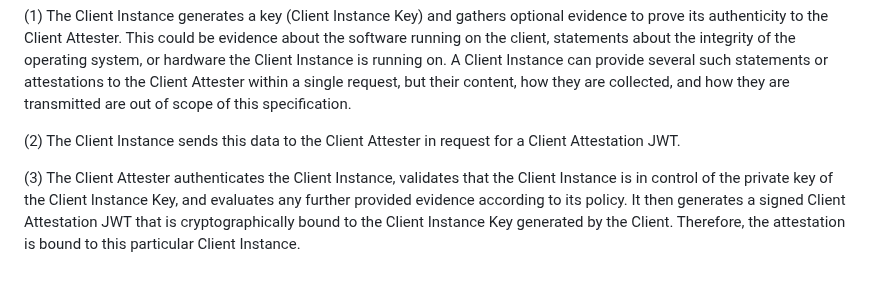
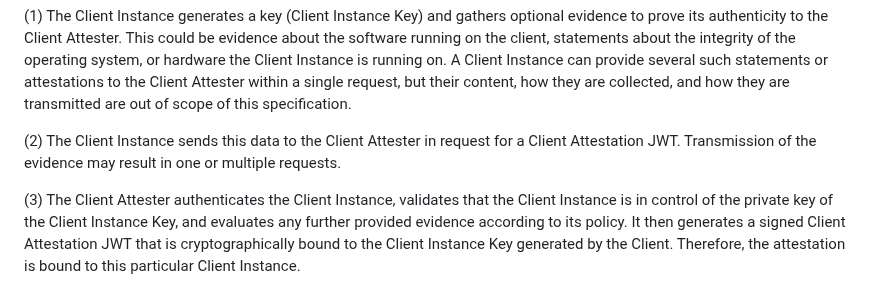
Before and after one commit to oauth-wg/draft-ietf-oauth-attestation-based-client-auth, a Markdown page: draft-ietf-oauth-attestation-based-client-auth.md, the part around the change. Rendered like a GitHub page.

Commit message:
Apply suggestion from @paulbastian
Co-authored-by: Paul Bastian <paul.bastian@posteo.de>

```diff
--- a/draft-ietf-oauth-attestation-based-client-auth.md
+++ b/draft-ietf-oauth-attestation-based-client-auth.md
@@ -128,7 +128,7 @@ The following steps describe this OAuth flow:
 
 (1) The Client Instance generates a key (Client Instance Key) and gathers optional evidence to prove its authenticity to the Client Attester. This could be evidence about the software running on the client, statements about the integrity of the operating system, or hardware the Client Instance is running on. A Client Instance can provide several such statements or attestations to the Client Attester within a single request, but their content, how they are collected, and how they are transmitted are out of scope of this specification.
 
-(2) The Client Instance sends this data to the Client Attester in request for a Client Attestation JWT.
+(2) The Client Instance sends this data to the Client Attester in request for a Client Attestation JWT. Transmission of the evidence may result in one or multiple requests.
 
 (3) The Client Attester authenticates the Client Instance, validates that the Client Instance is in control of the private key of the Client Instance Key, and evaluates any further provided evidence according to its policy. It then generates a signed Client Attestation JWT that is cryptographically bound to the Client Instance Key generated by the Client. Therefore, the attestation is bound to this particular Client Instance.
 
```
